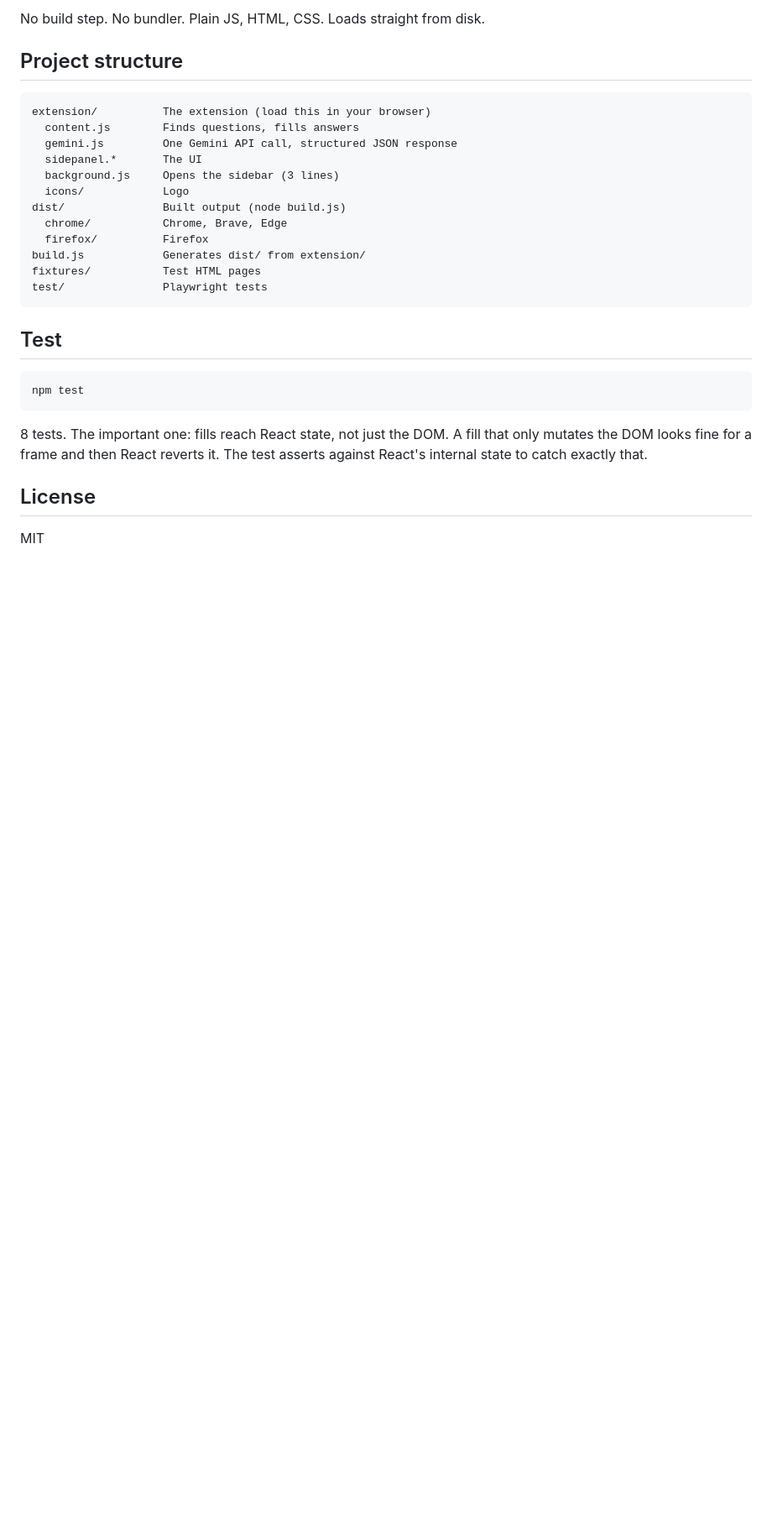
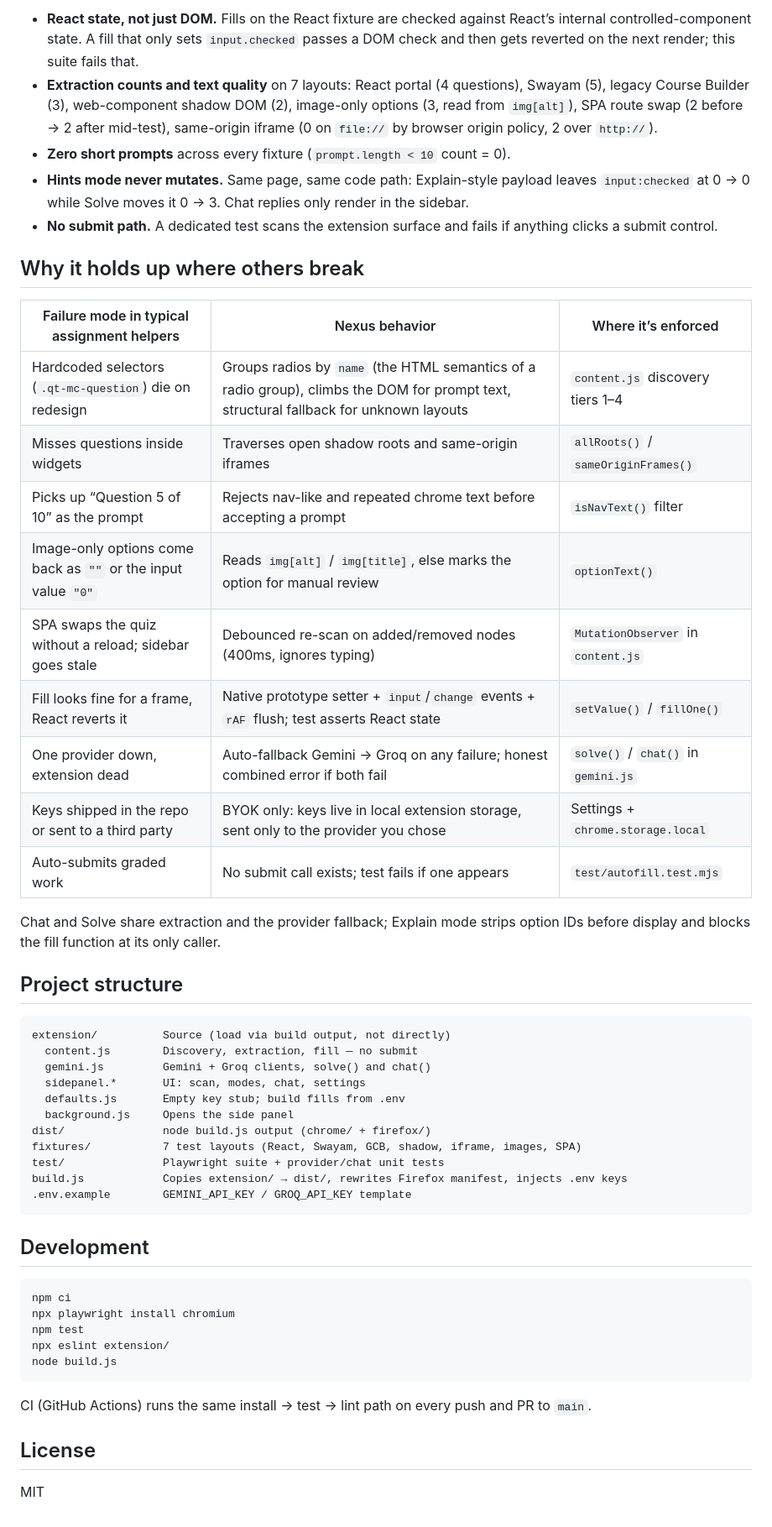
Before and after one commit to Bappaditya-kuilya/Nexus, a Markdown page: README.md, the part around one of its changes. Shown at 84% size. GitHub-like rendering; blank space fills up the shorter version.

````diff
--- a/README.md
+++ b/README.md
@@ -73,30 +69,53 @@ The fill is the tricky part. Setting `input.checked = true` directly doesn't wor
 
-No build step. No bundler. Plain JS, HTML, CSS. Loads straight from disk.
+- **React state, not just DOM.** Fills on the React fixture are checked against React’s internal controlled-component state. A fill that only sets `input.checked` passes a DOM check and then gets reverted on the next render; this suite fails that.
+- **Extraction counts and text quality** on 7 layouts: React portal (4 questions), Swayam (5), legacy Course Builder (3), web-component shadow DOM (2), image-only options (3, read from `img[alt]`), SPA route swap (2 before → 2 after mid-test), same-origin iframe (0 on `file://` by browser origin policy, 2 over `http://`).
+- **Zero short prompts** across every fixture (`prompt.length < 10` count = 0).
+- **Hints mode never mutates.** Same page, same code path: Explain-style payload leaves `input:checked` at 0 → 0 while Solve moves it 0 → 3. Chat replies only render in the sidebar.
+- **No submit path.** A dedicated test scans the extension surface and fails if anything clicks a submit control.
+
+## Why it holds up where others break
+
+| Failure mode in typical assignment helpers | Nexus behavior | Where it’s enforced |
+|---|---|---|
+| Hardcoded selectors (`.qt-mc-question`) die on redesign | Groups radios by `name` (the HTML semantics of a radio group), climbs the DOM for prompt text, structural fallback for unknown layouts | `content.js` discovery tiers 1–4 |
+| Misses questions inside widgets | Traverses open shadow roots and same-origin iframes | `allRoots()` / `sameOriginFrames()` |
+| Picks up “Question 5 of 10” as the prompt | Rejects nav-like and repeated chrome text before accepting a prompt | `isNavText()` filter |
+| Image-only options come back as `""` or the input value `"0"` | Reads `img[alt]` / `img[title]`, else marks the option for manual review | `optionText()` |
+| SPA swaps the quiz without a reload; sidebar goes stale | Debounced re-scan on added/removed nodes (400ms, ignores typing) | `MutationObserver` in `content.js` |
+| Fill looks fine for a frame, React reverts it | Native prototype setter + `input`/`change` events + `rAF` flush; test asserts React state | `setValue()` / `fillOne()` |
+| One provider down, extension dead | Auto-fallback Gemini → Groq on any failure; honest combined error if both fail | `solve()` / `chat()` in `gemini.js` |
+| Keys shipped in the repo or sent to a third party | BYOK only: keys live in local extension storage, sent only to the provider you chose | Settings + `chrome.storage.local` |
+| Auto-submits graded work | No submit call exists; test fails if one appears | `test/autofill.test.mjs` |
+
+Chat and Solve share extraction and the provider fallback; Explain mode strips option IDs before display and blocks the fill function at its only caller.
 
 ## Project structure
 
 ```
-extension/          The extension (load this in your browser)
-  content.js        Finds questions, fills answers
-  gemini.js         One Gemini API call, structured JSON response
-  sidepanel.*       The UI
-  background.js     Opens the sidebar (3 lines)
-  icons/            Logo
-dist/               Built output (node build.js)
-  chrome/           Chrome, Brave, Edge
-  firefox/          Firefox
-build.js            Generates dist/ from extension/
-fixtures/           Test HTML pages
-test/               Playwright tests
+extension/          Source (load via build output, not directly)
+  content.js        Discovery, extraction, fill — no submit
+  gemini.js         Gemini + Groq clients, solve() and chat()
+  sidepanel.*       UI: scan, modes, chat, settings
+  defaults.js       Empty key stub; build fills from .env
+  background.js     Opens the side panel
+dist/               node build.js output (chrome/ + firefox/)
+fixtures/           7 test layouts (React, Swayam, GCB, shadow, iframe, images, SPA)
+test/               Playwright suite + provider/chat unit tests
+build.js            Copies extension/ → dist/, rewrites Firefox manifest, injects .env keys
+.env.example        GEMINI_API_KEY / GROQ_API_KEY template
 ```
 
-## Test
+## Development
 
 ```sh
+npm ci
+npx playwright install chromium
 npm test
+npx eslint extension/
+node build.js
 ```
 
-8 tests. The important one: fills reach React state, not just the DOM. A fill that only mutates the DOM looks fine for a frame and then React reverts it. The test asserts against React's internal state to catch exactly that.
+CI (GitHub Actions) runs the same install → test → lint path on every push and PR to `main`.
 
 ## License
 
````
Also changed, not shown: other parts of README.md (+34 -38 lines).
